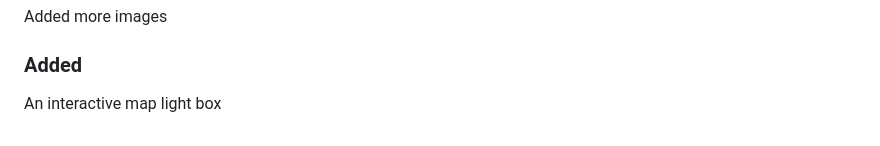
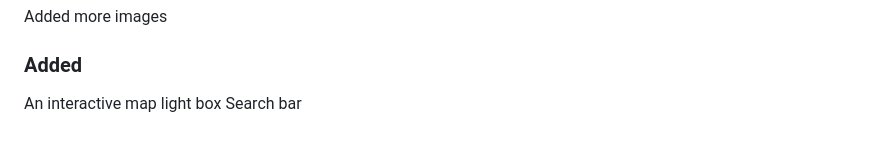
Before and after one commit to ST10515615/WEDE5020, a Markdown page: README.md, the part around the change. Drawn GitHub-style.

```diff
--- a/README.md
+++ b/README.md
@@ -175,3 +175,4 @@ Shoprite Holdings. (2025 Our purpose, values, and vision. Available at: https://
 Added more images
 ### Added
 An interactive map light box
+Search bar
```
